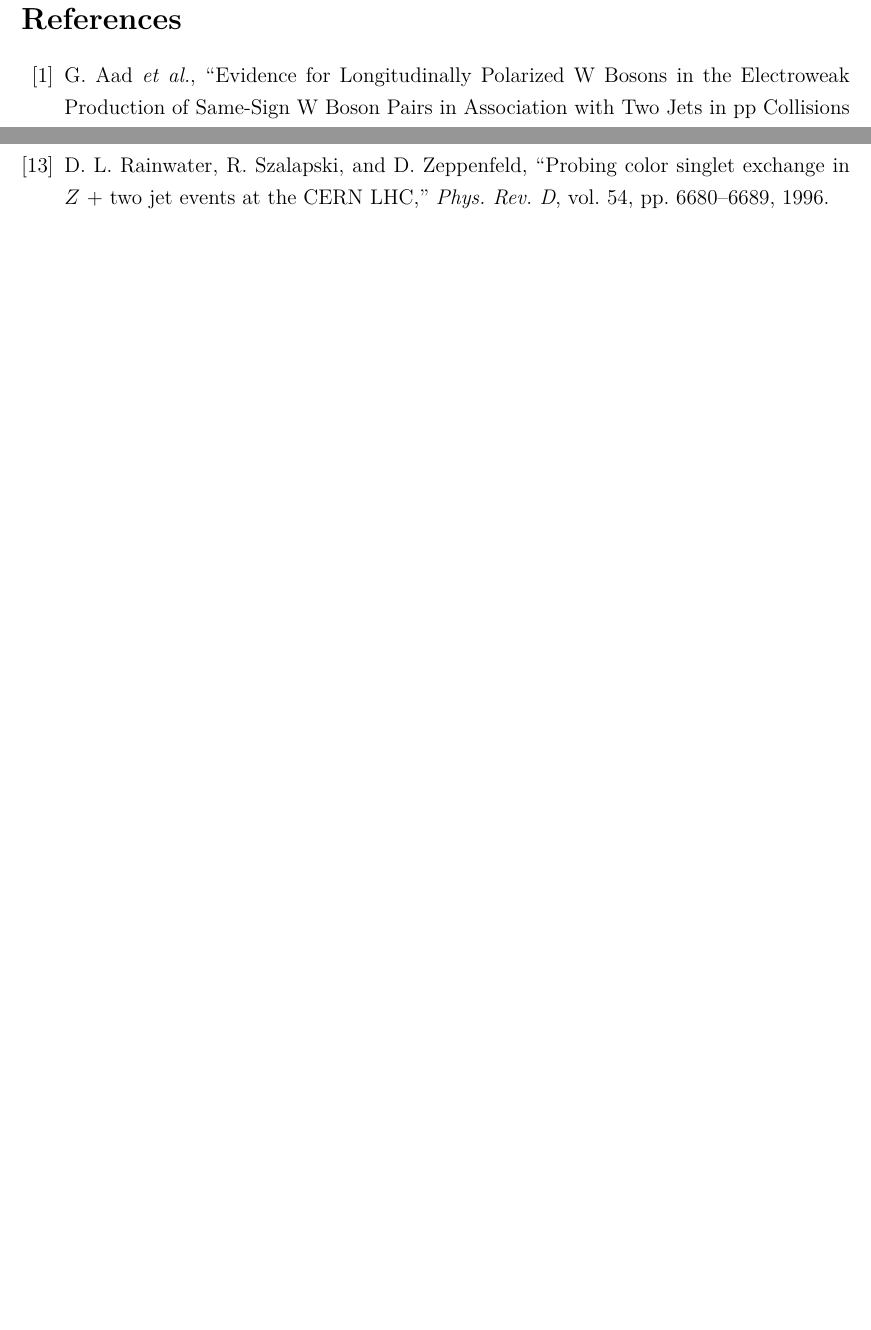
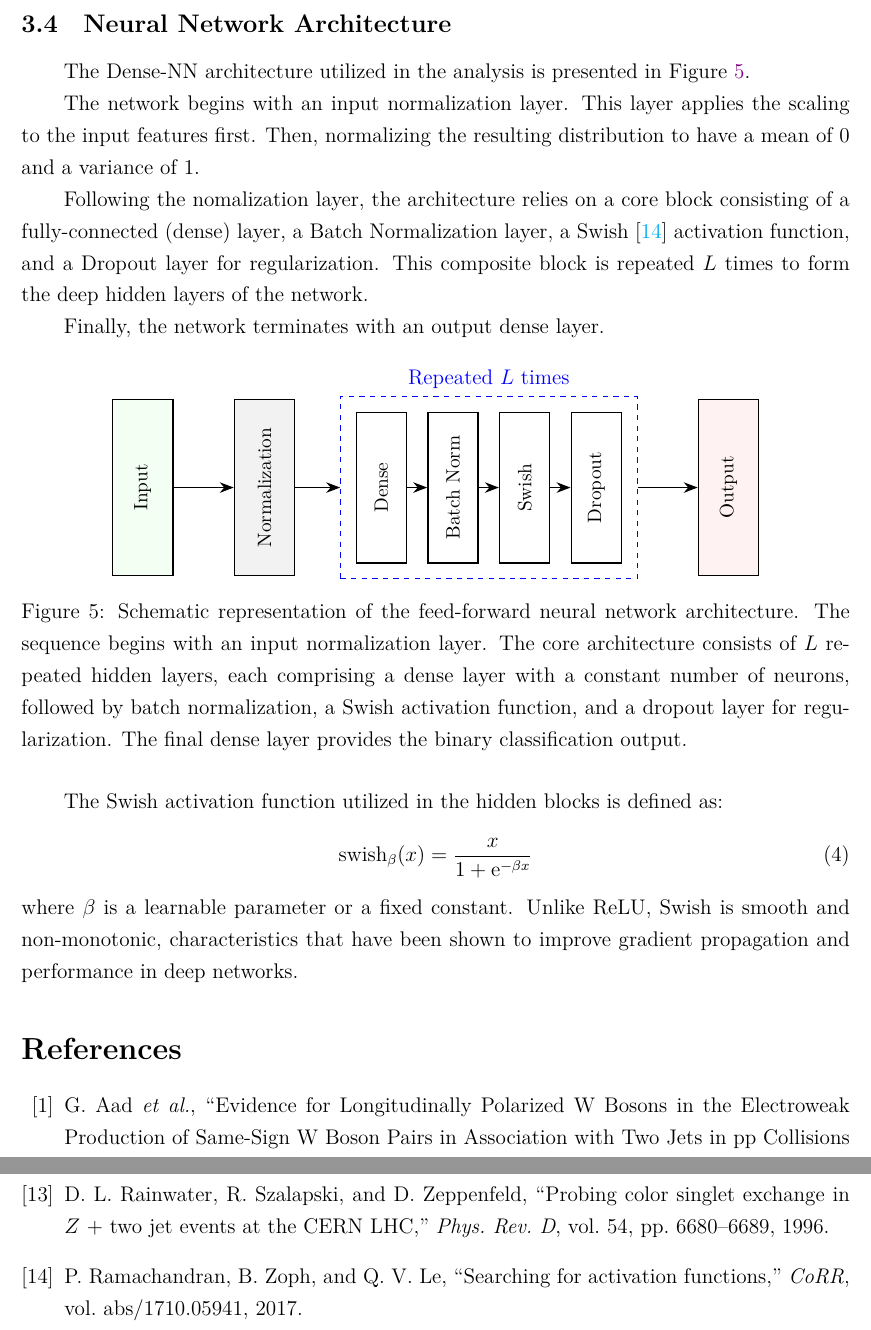
Before and after one commit to r10222035/longitudinal_W, a LaTeX document (Note/note.tex): two parts of pages 25 and 26 of 26 before the commit and two parts of pages 25 and 27 of 27 after it, joined at a grey line, cut at the place of the change, the shorter picture padded with empty space. Compiled offline with XeLaTeX.

Commit message:
Note: Record the details of Dense-NN architecture

```diff
--- a/Note/note.tex
+++ b/Note/note.tex
@@ -105,9 +105,12 @@
 %
 \graphicspath{{../figures/}}
 
+% \usepackage{tikz}
+% \usetikzlibrary{positioning}
+% \usetikzlibrary{calc}
+
 \usepackage{tikz}
-\usetikzlibrary{positioning}
-\usetikzlibrary{calc}
+\usetikzlibrary{shapes.geometric, arrows.meta, positioning, fit, calc, backgrounds}
 
 \usepackage{listings}
 \usepackage{lstautogobble}
@@ -966,6 +971,69 @@
 
         % subsubsection polarization_discrimination (end)
 
+    % subsection kinematic_distributions (end)
+
+    \subsection{Neural Network Architecture}% (fold)
+    \label{sub:neural_network_architecture}
+
+        The Dense-NN architecture utilized in the analysis is presented in Figure~\ref{fig:dnn_architecture}.
+
+        The network begins with an input normalization layer. This layer applies the scaling to the input features first. Then, normalizing the resulting distribution to have a mean of 0 and a variance of 1.
+
+        Following the nomalization layer, the architecture relies on a core block consisting of a fully-connected (dense) layer, a Batch Normalization layer, a Swish~\cite{DBLP:journals/corr/abs-1710-05941} activation function, and a Dropout layer for regularization. This composite block is repeated $L$ times to form the deep hidden layers of the network.
+
+        Finally, the network terminates with an output dense layer.
+        \begin{figure}[htbp]
+            \centering
+            \begin{tikzpicture}[
+                node distance=1.2cm,
+                % 定義方塊樣式，文字旋轉 90 度
+                box/.style={rectangle, draw=black, thick, minimum width=1.2cm, minimum height=3.5cm, align=center, fill=gray!10, font=\small},
+                block/.style={rectangle, draw=black, thick, minimum width=1.0cm, minimum height=3.0cm, align=center, fill=white, font=\small},
+                arrow/.style={thick, -{Stealth[scale=1.2]}}
+            ]
+
+            % 1. 輸入與常態化層
+            \node (input) [box, fill=green!5] {\rotatebox{90}{Input}};
+            \node (norm) [box, right=of input] {\rotatebox{90}{Normalization}};
+
+            % 2. 隱藏層區塊 (重複單元)
+            \node (dense) [block, right=of norm] {\rotatebox{90}{Dense}};
+            \node (bn) [block, right=0.4cm of dense] {\rotatebox{90}{Batch Norm}};
+            \node (swish) [block, right=0.4cm of bn] {\rotatebox{90}{Swish}};
+            \node (dropout) [block, right=0.4cm of swish] {\rotatebox{90}{Dropout}};
+
+            % 使用虛線框住重複區塊
+            \node[draw=blue, dashed, inner xsep=0.3cm, inner ysep=0.3cm, fit=(dense) (dropout)] (hidden_block) {};
+            \node[anchor=south, color=blue] at (hidden_block.north) {Repeated $L$ times};
+
+            % 3. 輸出層
+            \node (output) [box, fill=red!5, right=of hidden_block] {\rotatebox{90}{Output}};
+
+            % 連接箭頭
+            \draw [arrow] (input) -- (norm);
+            \draw [arrow] (norm) -- (hidden_block.west |- dense);
+            \draw [arrow] (hidden_block.east |- dense) -- (output);
+
+            % 區塊內部連接箭頭
+            \draw [arrow] (dense) -- (bn);
+            \draw [arrow] (bn) -- (swish);
+            \draw [arrow] (swish) -- (dropout);
+
+            \end{tikzpicture}
+            \caption{Schematic representation of the feed-forward neural network architecture. The sequence begins with an input normalization layer. The core architecture consists of $L$ repeated hidden layers, each comprising a dense layer with a constant number of neurons, followed by batch normalization, a Swish activation function, and a dropout layer for regularization. The final dense layer provides the binary classification output.}
+            \label{fig:dnn_architecture}
+        \end{figure}
+
+        The Swish activation function utilized in the hidden blocks is defined as:
+        \begin{equation}
+            \mathrm{swish}_{\beta}(x) = \frac{x}{1 + \euler^{-\beta x}}
+        \end{equation}
+        where $\beta$ is a learnable parameter or a fixed constant. Unlike ReLU, Swish is smooth and non-monotonic, characteristics that have been shown to improve gradient propagation and performance in deep networks.
+
+    % subsection neural_network_architecture (end)
+
+
 % section dense_neural_network (end)
 
 \bibliographystyle{ieeetr}
```
Also changed, not shown: Note/reference.bib (+17 -0 lines), Note/note.pdf, Note/note.tex (2 more changed lines). Lines whose indentation alone changed are shown as unchanged.
